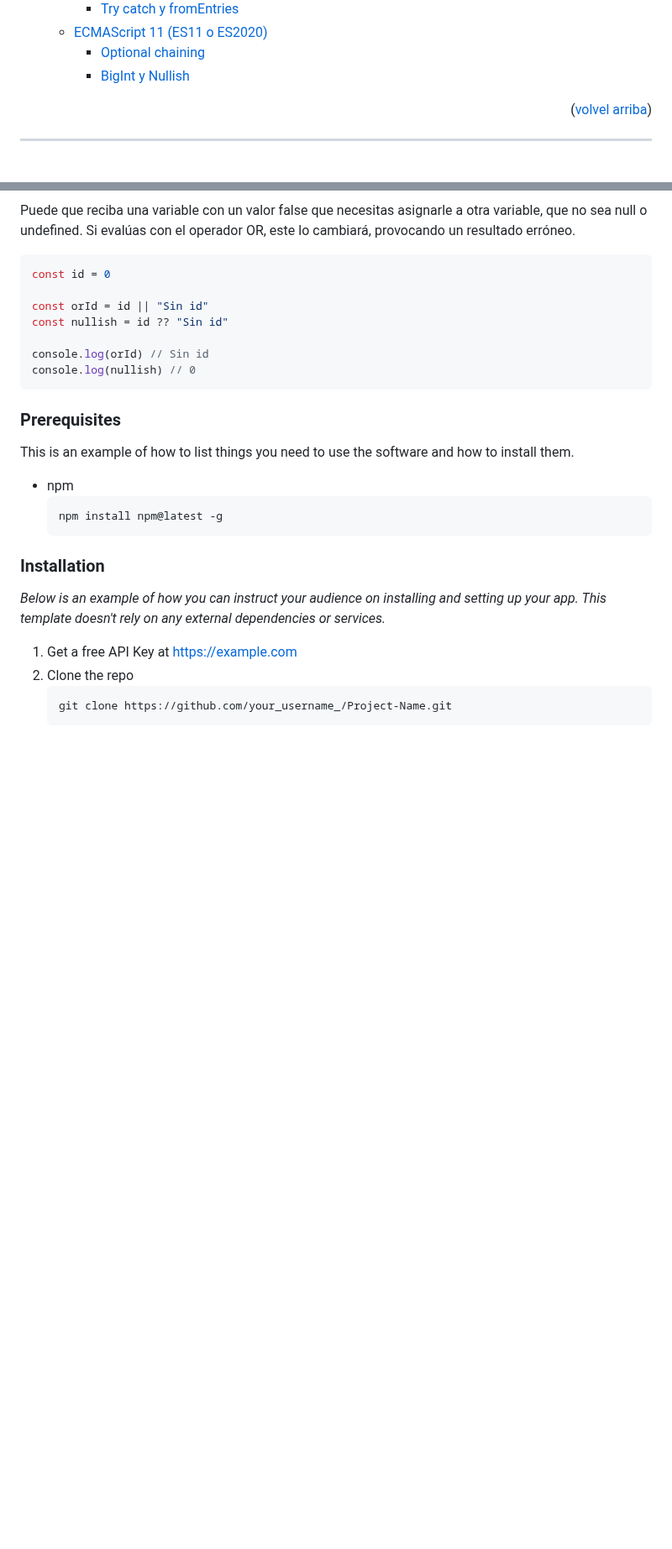
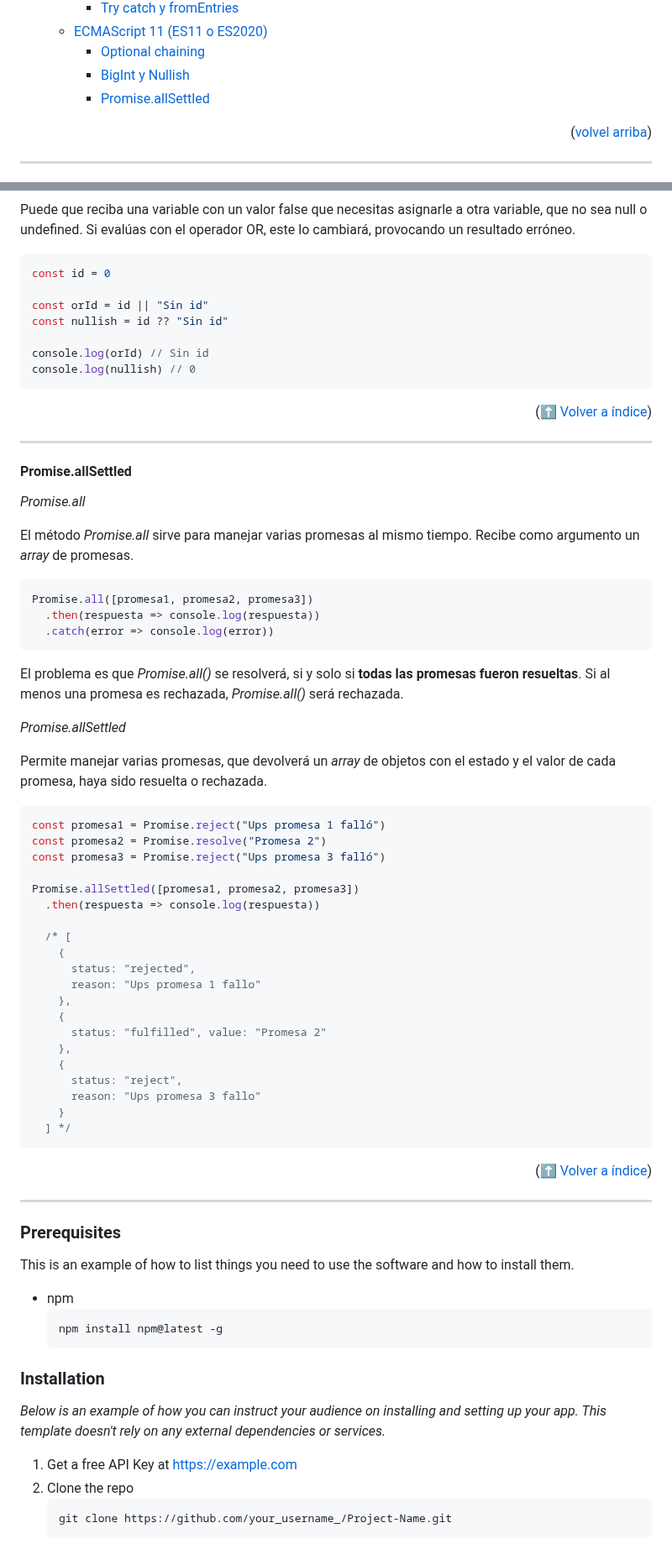
Before and after one commit to ferneynava/Curso-de-ECMAScript, a Markdown page: README.md, 2 parts joined by grey strips. Shown at 84% size. Rendered like a GitHub page; blank space fills up the shorter version.

Commit message:
:memo: [Progress] Promise.allSettled
[Progress] Promise.allSettled

````diff
--- a/README.md
+++ b/README.md
@@ -59,6 +59,7 @@
   - [ECMAScript 11 (ES11 o ES2020)](#ecmascript-11-es11-o-es2020)
     - [Optional chaining](#optional-chaining)
     - [BigInt y Nullish](#bigint-y-nullish)
+    - [Promise.allSettled ](#promiseallsettled)
 
 <p align="right">(<a href="#readme-top">volvel arriba</a>)</p>
 
@@ -1566,6 +1567,55 @@ const nullish = id ?? "Sin id"
 console.log(orId) // Sin id
 console.log(nullish) // 0
 ```
+
+<p align="right">(<a href="#índice">⬆ Volver a índice</a>)</p>
+
+---
+
+#### Promise.allSettled
+
+*Promise.all*
+
+El método *Promise.all* sirve para manejar varias promesas al mismo tiempo. Recibe como argumento un *array* de promesas.
+
+```js
+Promise.all([promesa1, promesa2, promesa3])
+  .then(respuesta => console.log(respuesta))
+  .catch(error => console.log(error))
+```
+
+El problema es que *Promise.all()* se resolverá, si y solo si **todas las promesas fueron resueltas**. Si al menos una promesa es rechazada, *Promise.all()* será rechazada.
+
+*Promise.allSettled*
+
+Permite manejar varias promesas, que devolverá un *array* de objetos con el estado y el valor de cada promesa, haya sido resuelta o rechazada.
+
+```js
+const promesa1 = Promise.reject("Ups promesa 1 falló")
+const promesa2 = Promise.resolve("Promesa 2")
+const promesa3 = Promise.reject("Ups promesa 3 falló")
+
+Promise.allSettled([promesa1, promesa2, promesa3])
+  .then(respuesta => console.log(respuesta))
+
+  /* [
+    {
+      status: "rejected",
+      reason: "Ups promesa 1 fallo"
+    },
+    {
+      status: "fulfilled", value: "Promesa 2"
+    },
+    {
+      status: "reject",
+      reason: "Ups promesa 3 fallo"
+    }
+  ] */
+```
+
+<p align="right">(<a href="#índice">⬆ Volver a índice</a>)</p>
+
+---
 
 ### Prerequisites
 
````
